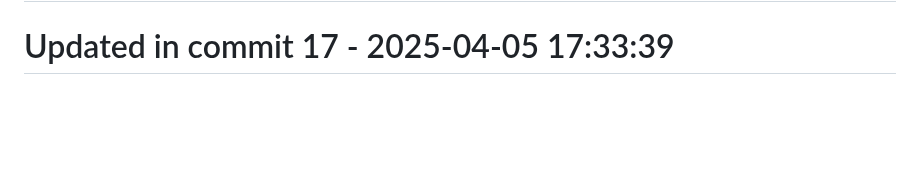
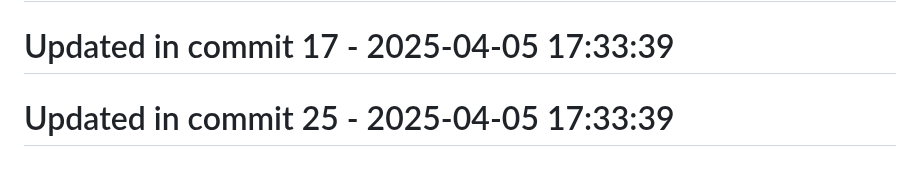
Before and after one commit to llamasearchai/llamatest, a Markdown page: README.md, the part around the change. Rendered like a GitHub page; blank space fills up the shorter version.

```diff
--- a/README.md
+++ b/README.md
@@ -203,3 +203,5 @@ This project is licensed under the MIT License - see the LICENSE file for detail
 # Updated in commit 9 - 2025-04-05 17:33:39
 
 # Updated in commit 17 - 2025-04-05 17:33:39
+
+# Updated in commit 25 - 2025-04-05 17:33:39
```
